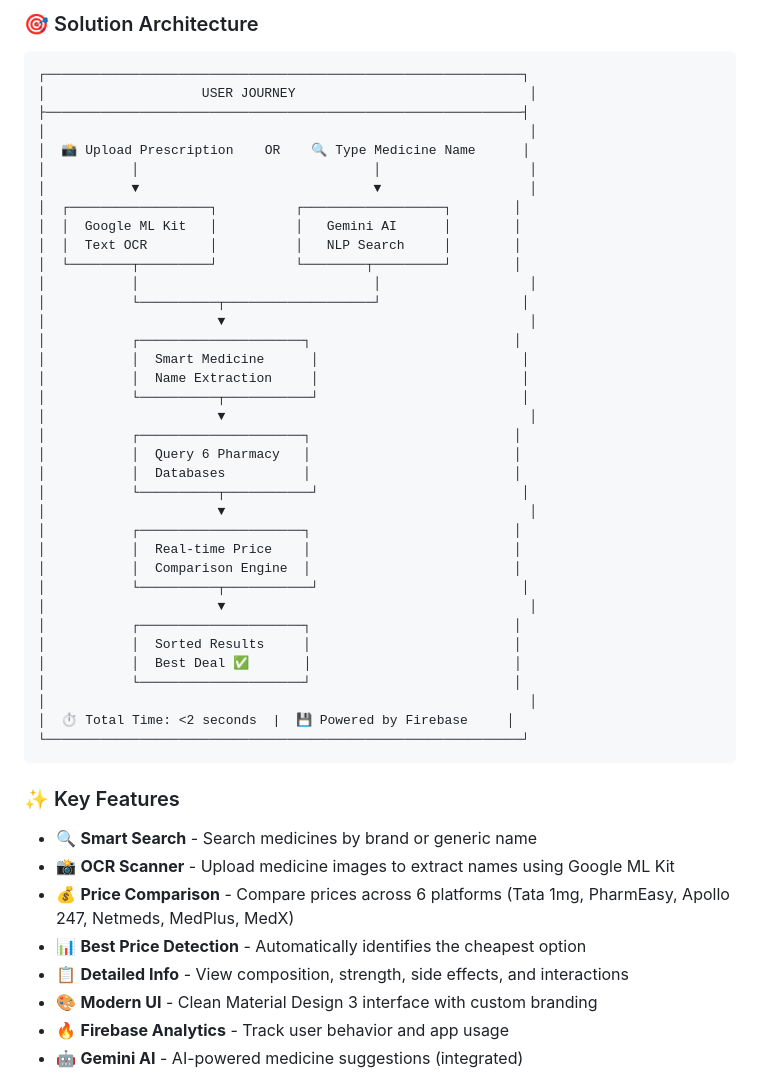
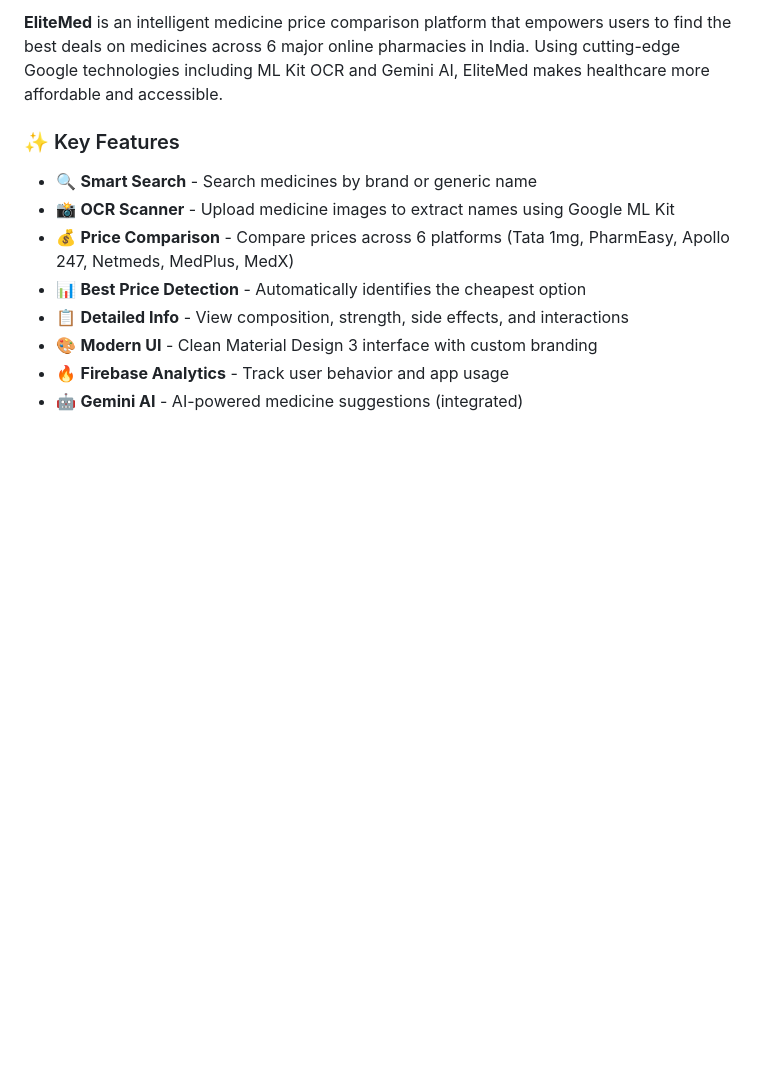
Before and after one commit to Mramaran/EliteScan, a Markdown page: README.md, the part around one of its changes. Rendered like a GitHub page; blank space fills up the shorter version.

````diff
--- a/README.md
+++ b/README.md
@@ -58,43 +28,4 @@ India's healthcare landscape faces a critical challenge: **medicine price opacit
-### 🎯 Solution Architecture
-
-```
-┌─────────────────────────────────────────────────────────────┐
-│                    USER JOURNEY                              │
-├─────────────────────────────────────────────────────────────┤
-│                                                              │
-│  📸 Upload Prescription    OR    🔍 Type Medicine Name      │
-│           │                              │                   │
-│           ▼                              ▼                   │
-│  ┌──────────────────┐          ┌──────────────────┐        │
-│  │  Google ML Kit   │          │   Gemini AI      │        │
-│  │  Text OCR        │          │   NLP Search     │        │
-│  └────────┬─────────┘          └────────┬─────────┘        │
-│           │                              │                   │
-│           └──────────┬───────────────────┘                  │
-│                      ▼                                       │
-│           ┌─────────────────────┐                          │
-│           │  Smart Medicine      │                          │
-│           │  Name Extraction     │                          │
-│           └──────────┬───────────┘                          │
-│                      ▼                                       │
-│           ┌─────────────────────┐                          │
-│           │  Query 6 Pharmacy   │                          │
-│           │  Databases          │                          │
-│           └──────────┬───────────┘                          │
-│                      ▼                                       │
-│           ┌─────────────────────┐                          │
-│           │  Real-time Price    │                          │
-│           │  Comparison Engine  │                          │
-│           └──────────┬───────────┘                          │
-│                      ▼                                       │
-│           ┌─────────────────────┐                          │
-│           │  Sorted Results     │                          │
-│           │  Best Deal ✅       │                          │
-│           └─────────────────────┘                          │
-│                                                              │
-│  ⏱️ Total Time: <2 seconds  |  💾 Powered by Firebase     │
-└─────────────────────────────────────────────────────────────┘
-```
+**EliteMed** is an intelligent medicine price comparison platform that empowers users to find the best deals on medicines across 6 major online pharmacies in India. Using cutting-edge Google technologies including ML Kit OCR and Gemini AI, EliteMed makes healthcare more affordable and accessible.
 
 ### ✨ Key Features
 
````
Also changed, not shown: other parts of README.md (+14 -35 lines).
